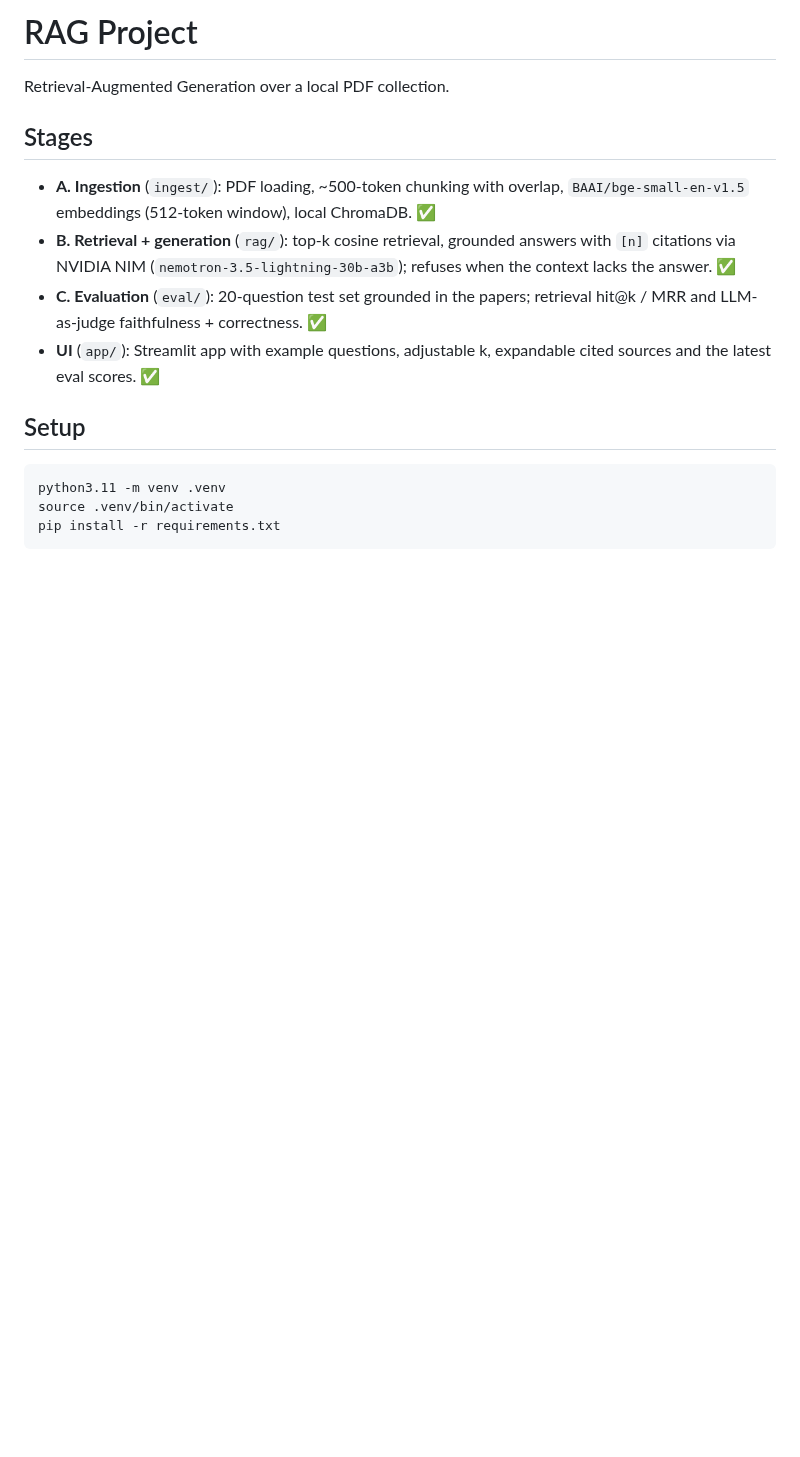
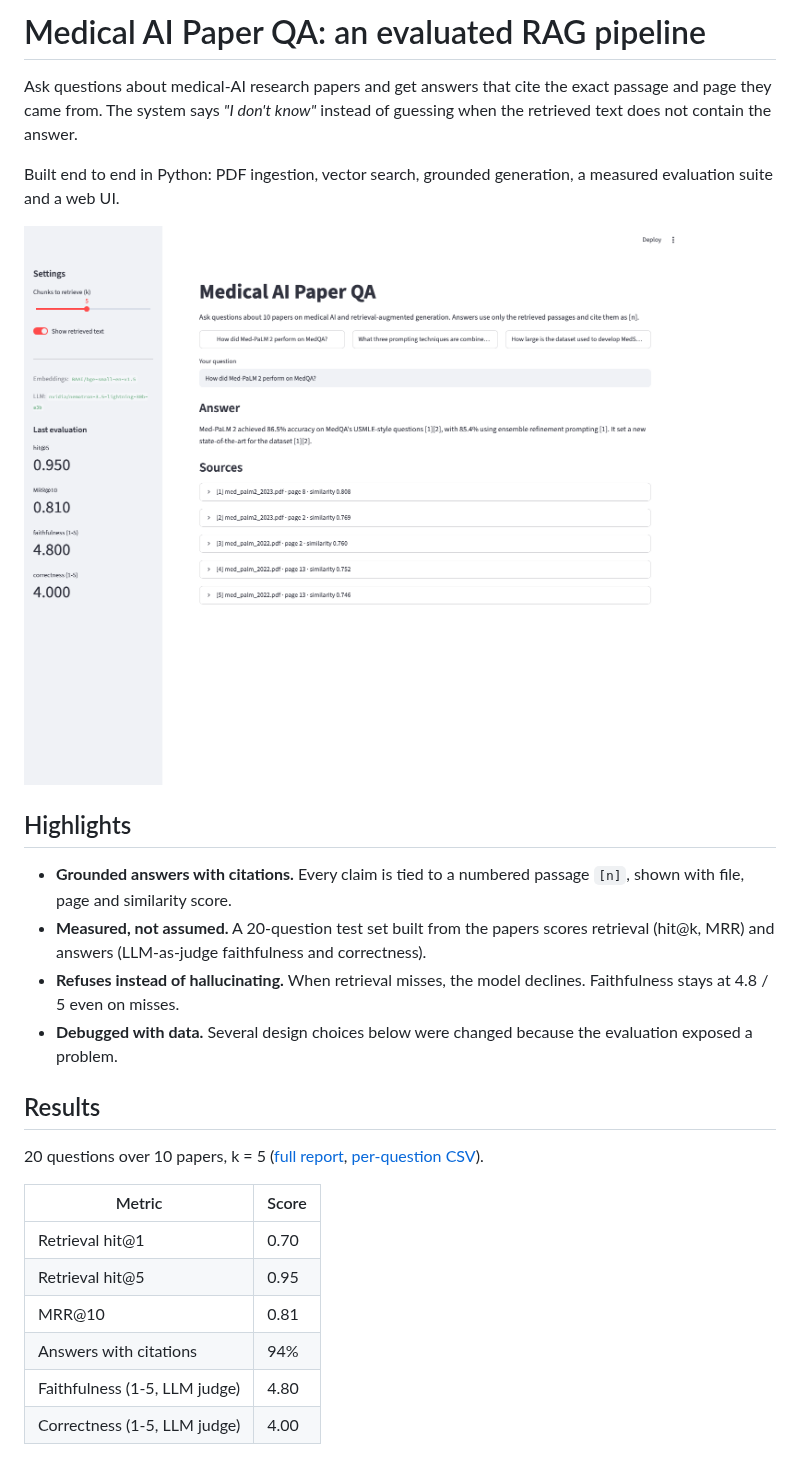
Before and after one commit to salamon30/rag-project, a Markdown page: README.md, the part around one of its changes. Rendered like a GitHub page; pictures changed too: docs/screenshot.png (added); blank space fills up the shorter version.

````diff
--- a/README.md
+++ b/README.md
@@ -1,15 +1,28 @@
-# RAG Project
+# Medical AI Paper QA: an evaluated RAG pipeline
 
-Retrieval-Augmented Generation over a local PDF collection.
+Ask questions about medical-AI research papers and get answers that cite the exact passage and page they came from. The system says *"I don't know"* instead of guessing when the retrieved text does not contain the answer.
 
-## Stages
-- **A. Ingestion** (`ingest/`): PDF loading, ~500-token chunking with overlap, `BAAI/bge-small-en-v1.5` embeddings (512-token window), local ChromaDB. ✅
-- **B. Retrieval + generation** (`rag/`): top-k cosine retrieval, grounded answers with `[n]` citations via NVIDIA NIM (`nemotron-3.5-lightning-30b-a3b`); refuses when the context lacks the answer. ✅
-- **C. Evaluation** (`eval/`): 20-question test set grounded in the papers; retrieval hit@k / MRR and LLM-as-judge faithfulness + correctness. ✅
-- **UI** (`app/`): Streamlit app with example questions, adjustable k, expandable cited sources and the latest eval scores. ✅
+Built end to end in Python: PDF ingestion, vector search, grounded generation, a measured evaluation suite and a web UI.
 
-## Setup
-```bash
-python3.11 -m venv .venv
-source .venv/bin/activate
-pip install -r requirements.txt
+![Streamlit UI answering a question with cited sources](docs/screenshot.png)
+
+## Highlights
+
+- **Grounded answers with citations.** Every claim is tied to a numbered passage `[n]`, shown with file, page and similarity score.
+- **Measured, not assumed.** A 20-question test set built from the papers scores retrieval (hit@k, MRR) and answers (LLM-as-judge faithfulness and correctness).
+- **Refuses instead of hallucinating.** When retrieval misses, the model declines. Faithfulness stays at 4.8 / 5 even on misses.
+- **Debugged with data.** Several design choices below were changed because the evaluation exposed a problem.
+
+## Results
+
+20 questions over 10 papers, k = 5 ([full report](eval/report.md), [per-question CSV](eval/results.csv)).
+
+| Metric | Score |
+|---|---|
+| Retrieval hit@1 | 0.70 |
+| Retrieval hit@5 | 0.95 |
+| MRR@10 | 0.81 |
+| Answers with citations | 94% |
+| Faithfulness (1-5, LLM judge) | 4.80 |
+| Correctness (1-5, LLM judge) | 4.00 |
+
````
Also changed, not shown: other parts of README.md (+75 -26 lines), 1 other file.
